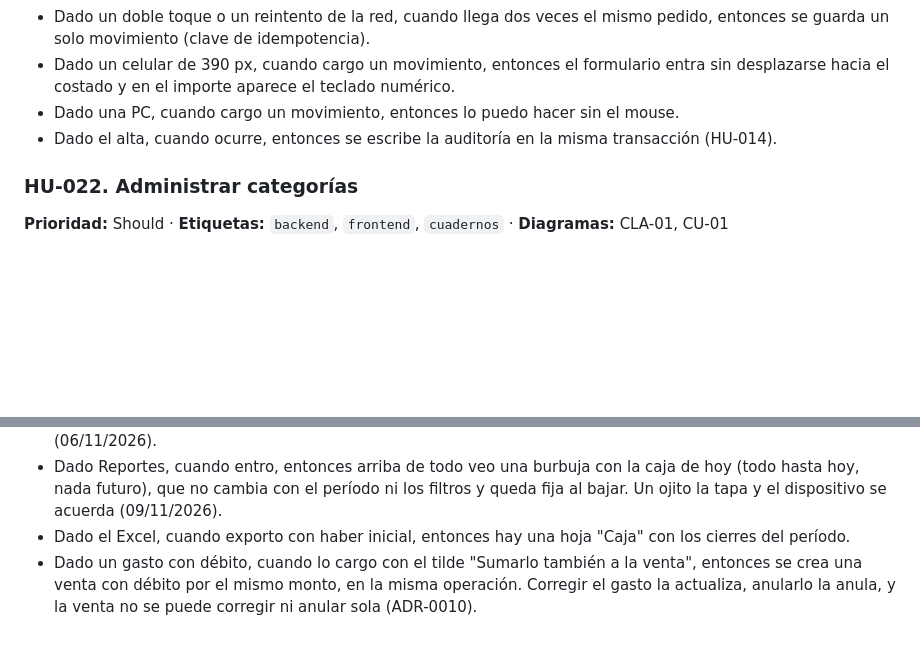
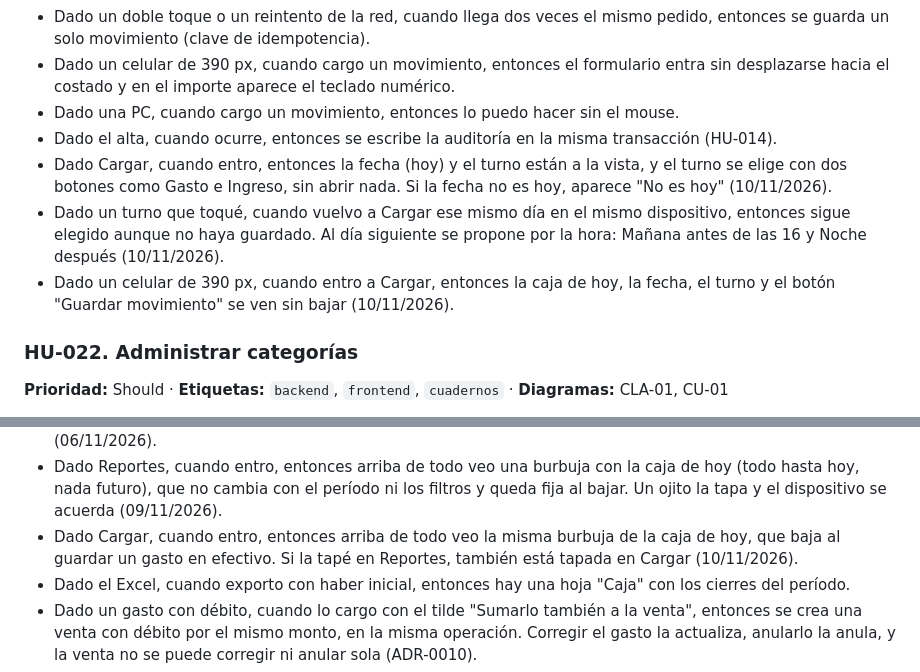
Before and after one commit to aleharo2003/floky-cuadernos, a Markdown page: docs/backlog/01-epicas-y-stories.md, 2 parts joined by grey strips. Rendered like a GitHub page; blank space fills up the shorter version.

```diff
--- a/docs/backlog/01-epicas-y-stories.md
+++ b/docs/backlog/01-epicas-y-stories.md
@@ -223,6 +223,9 @@ Como persona con rol carga o dueño, quiero anotar un movimiento desde el celula
 - Dado un celular de 390 px, cuando cargo un movimiento, entonces el formulario entra sin desplazarse hacia el costado y en el importe aparece el teclado numérico.
 - Dado una PC, cuando cargo un movimiento, entonces lo puedo hacer sin el mouse.
 - Dado el alta, cuando ocurre, entonces se escribe la auditoría en la misma transacción (HU-014).
+- Dado Cargar, cuando entro, entonces la fecha (hoy) y el turno están a la vista, y el turno se elige con dos botones como Gasto e Ingreso, sin abrir nada. Si la fecha no es hoy, aparece "No es hoy" (10/11/2026).
+- Dado un turno que toqué, cuando vuelvo a Cargar ese mismo día en el mismo dispositivo, entonces sigue elegido aunque no haya guardado. Al día siguiente se propone por la hora: Mañana antes de las 16 y Noche después (10/11/2026).
+- Dado un celular de 390 px, cuando entro a Cargar, entonces la caja de hoy, la fecha, el turno y el botón "Guardar movimiento" se ven sin bajar (10/11/2026).
 
 ### HU-022. Administrar categorías
 **Prioridad:** Should · **Etiquetas:** `backend`, `frontend`, `cuadernos` · **Diagramas:** CLA-01, CU-01
@@ -271,6 +274,7 @@ Como dueño, quiero ver cuánto efectivo hay en la caja al cerrar cada turno, co
 - Dado los filtros de la lista, cuando filtro, entonces la caja no cambia: es la caja entera del local.
 - Dado la pantalla Cargar, cuando elijo fecha y turno, entonces veo el efectivo que debería haber al cerrar ese turno, y se actualiza al guardar, corregir o anular. Si queda en negativo, aparece en rojo con el aviso (06/11/2026).
 - Dado Reportes, cuando entro, entonces arriba de todo veo una burbuja con la caja de hoy (todo hasta hoy, nada futuro), que no cambia con el período ni los filtros y queda fija al bajar. Un ojito la tapa y el dispositivo se acuerda (09/11/2026).
+- Dado Cargar, cuando entro, entonces arriba de todo veo la misma burbuja de la caja de hoy, que baja al guardar un gasto en efectivo. Si la tapé en Reportes, también está tapada en Cargar (10/11/2026).
 - Dado el Excel, cuando exporto con haber inicial, entonces hay una hoja "Caja" con los cierres del período.
 - Dado un gasto con débito, cuando lo cargo con el tilde "Sumarlo también a la venta", entonces se crea una venta con débito por el mismo monto, en la misma operación. Corregir el gasto la actualiza, anularlo la anula, y la venta no se puede corregir ni anular sola (ADR-0010).
 - Dado un gasto que pasa de débito a efectivo y otra vez a débito, cuando lo corrijo, entonces se ofrece el tilde y la venta vuelve, como una venta nueva (ADR-0012).
```
Also changed, not shown: docs/guias/carga.md (+3 -3 lines), docs/guias/dueno.md (+1 -1 lines), docs/guias/img/cargar.png, docs/guias/img/gasto-debito.png, docs/guias/img/menu-cuenta.png, 12 other files.
